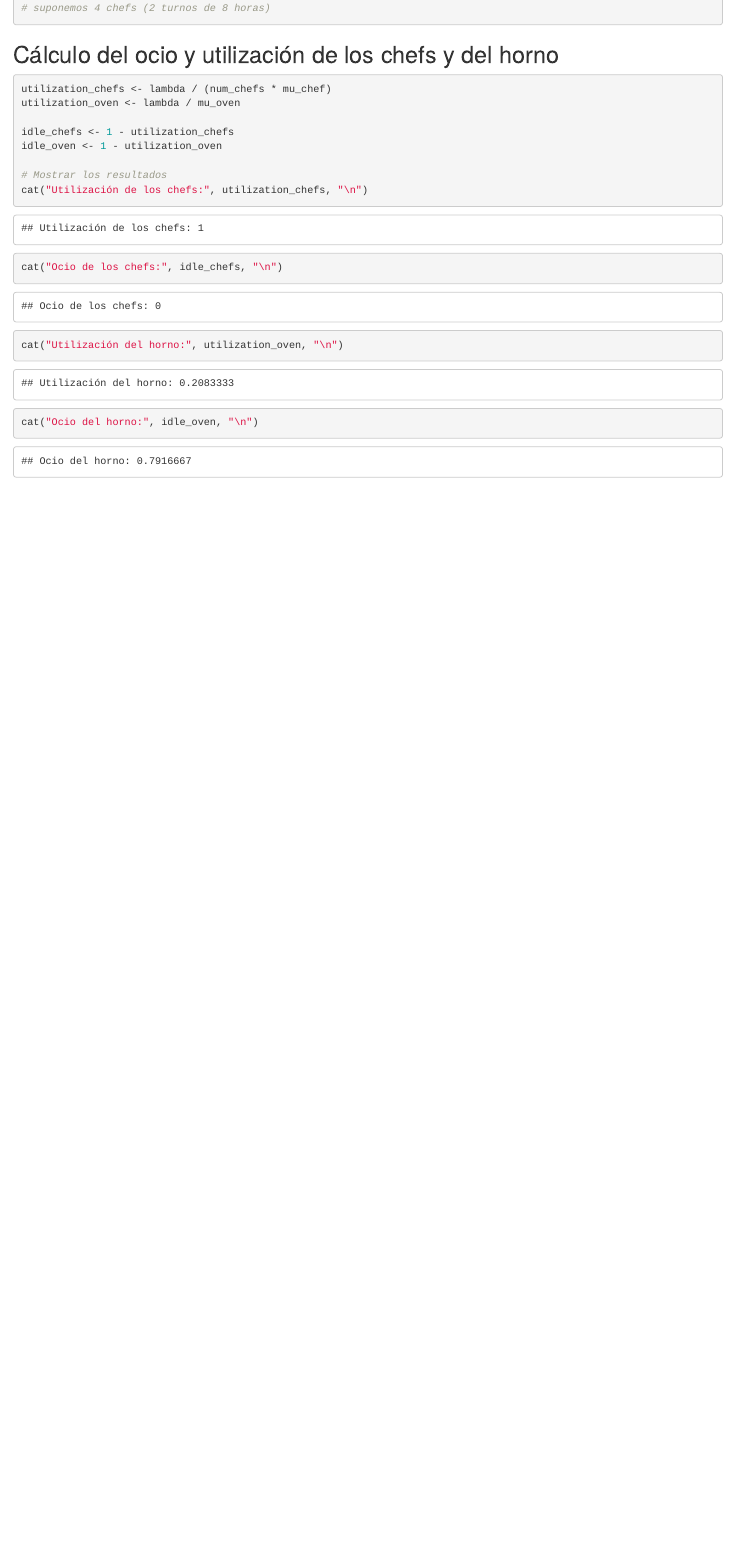
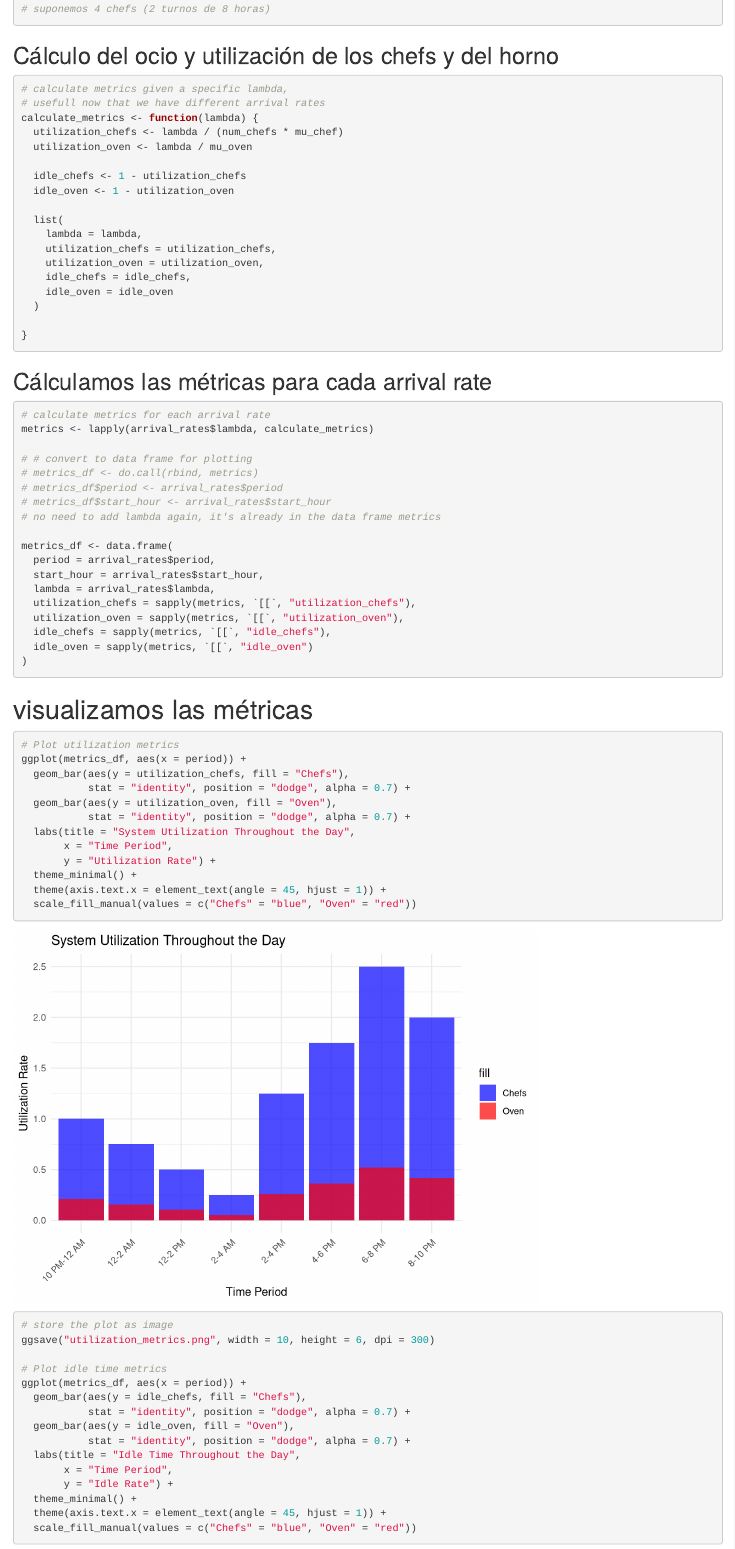
Before and after one commit to archibald-carrion/Pizzeria-optimization, an R Markdown document (src/queue_theory/base_model.Rmd): the page in a window 1100 px wide, from 2290 px down before the commit and from 2590 px down after it, so that both start at the same text. Rendered offline with R 4.5, knitr and Pandoc, with nearby package versions.

Commit message:
add implementation of the base model

````diff
--- a/src/queue_theory/base_model.Rmd
+++ b/src/queue_theory/base_model.Rmd
@@ -101,15 +117,78 @@ total_hours <- 16  # total de horas por día
 ## Cálculo del ocio y utilización de los chefs y del horno
 
 ```{r utilization-calculation}
-utilization_chefs <- lambda / (num_chefs * mu_chef)
-utilization_oven <- lambda / mu_oven
 
-idle_chefs <- 1 - utilization_chefs
-idle_oven <- 1 - utilization_oven
+# calculate metrics given a specific lambda,
+# usefull now that we have different arrival rates
+calculate_metrics <- function(lambda) {
+  utilization_chefs <- lambda / (num_chefs * mu_chef)
+  utilization_oven <- lambda / mu_oven
 
-# Mostrar los resultados
-cat("Utilización de los chefs:", utilization_chefs, "\n")
-cat("Ocio de los chefs:", idle_chefs, "\n")
-cat("Utilización del horno:", utilization_oven, "\n")
-cat("Ocio del horno:", idle_oven, "\n")
+  idle_chefs <- 1 - utilization_chefs
+  idle_oven <- 1 - utilization_oven
+
+  list(
+    lambda = lambda,
+    utilization_chefs = utilization_chefs,
+    utilization_oven = utilization_oven,
+    idle_chefs = idle_chefs,
+    idle_oven = idle_oven
+  )
+
+}
 ```
+
+## Cálculamos las métricas para cada arrival rate
+
+```{r}
+# calculate metrics for each arrival rate
+metrics <- lapply(arrival_rates$lambda, calculate_metrics)
+
+# # convert to data frame for plotting
+# metrics_df <- do.call(rbind, metrics)
+# metrics_df$period <- arrival_rates$period
+# metrics_df$start_hour <- arrival_rates$start_hour
+# no need to add lambda again, it's already in the data frame metrics
+
+metrics_df <- data.frame(
+  period = arrival_rates$period,
+  start_hour = arrival_rates$start_hour,
+  lambda = arrival_rates$lambda,
+  utilization_chefs = sapply(metrics, `[[`, "utilization_chefs"),
+  utilization_oven = sapply(metrics, `[[`, "utilization_oven"),
+  idle_chefs = sapply(metrics, `[[`, "idle_chefs"),
+  idle_oven = sapply(metrics, `[[`, "idle_oven")
+)
+```
+
+# visualizamos las métricas
+
+```{r}
+# Plot utilization metrics
+ggplot(metrics_df, aes(x = period)) +
+  geom_bar(aes(y = utilization_chefs, fill = "Chefs"),
+           stat = "identity", position = "dodge", alpha = 0.7) +
+  geom_bar(aes(y = utilization_oven, fill = "Oven"),
+           stat = "identity", position = "dodge", alpha = 0.7) +
+  labs(title = "System Utilization Throughout the Day",
+       x = "Time Period",
+       y = "Utilization Rate") +
+  theme_minimal() +
+  theme(axis.text.x = element_text(angle = 45, hjust = 1)) +
+  scale_fill_manual(values = c("Chefs" = "blue", "Oven" = "red"))
+
+# store the plot as image
+ggsave("utilization_metrics.png", width = 10, height = 6, dpi = 300)
+
+# Plot idle time metrics
+ggplot(metrics_df, aes(x = period)) +
+  geom_bar(aes(y = idle_chefs, fill = "Chefs"),
+           stat = "identity", position = "dodge", alpha = 0.7) +
+  geom_bar(aes(y = idle_oven, fill = "Oven"),
+           stat = "identity", position = "dodge", alpha = 0.7) +
+  labs(title = "Idle Time Throughout the Day",
+       x = "Time Period",
+       y = "Idle Rate") +
+  theme_minimal() +
+  theme(axis.text.x = element_text(angle = 45, hjust = 1)) +
+  scale_fill_manual(values = c("Chefs" = "blue", "Oven" = "red"))
````
Also changed, not shown: src/queue_theory/README.md (added), src/queue_theory/base_model.tex, src/queue_theory/idle_metrics.png (added), src/queue_theory/utilization_metrics.png (added), src/queue_theory/base_model.Rmd (28 more changed lines).
